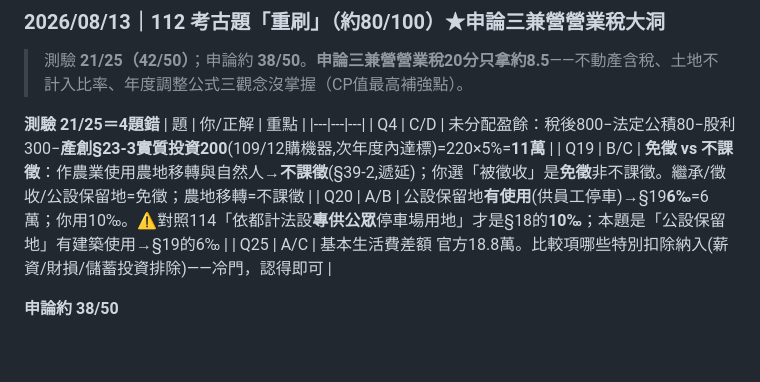
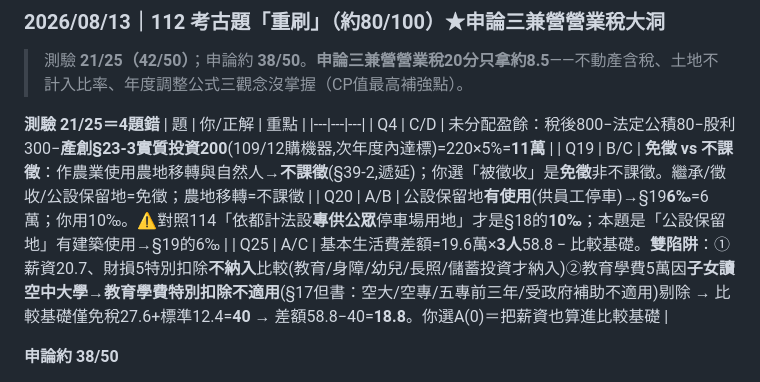
Before and after one commit to candoyeh-yc/accounting, a Markdown page: 稅務法規/21_稅務_錯題彙整.md, the part around the change. Rendered like a GitHub page; blank space fills up the shorter version.

Commit message:
訂正112稅務Q25記錄：實為雙陷阱(薪資/財損不納入比較+空中大學教育學費特別扣除不適用§17但書)→比較基礎40、差額18.8，非冷門
Co-Authored-By: Claude Opus 4.8 <noreply@anthropic.com>

```diff
--- a/稅務法規/21_稅務_錯題彙整.md
+++ b/稅務法規/21_稅務_錯題彙整.md
@@ -47,7 +47,7 @@
 | Q4 | C/D | 未分配盈餘：稅後800−法定公積80−股利300−**產創§23-3實質投資200**(109/12購機器,次年度內達標)=220×5%=**11萬** |
 | Q19 | B/C | **免徵 vs 不課徵**：作農業使用農地移轉與自然人→**不課徵**(§39-2,遞延)；你選「被徵收」是**免徵**非不課徵。繼承/徵收/公設保留地=免徵；農地移轉=不課徵 |
 | Q20 | A/B | 公設保留地**有使用**(供員工停車)→§19**6‰**=6萬；你用10‰。⚠對照114「依都計法設**專供公眾**停車場用地」才是§18的**10‰**；本題是「公設保留地」有建築使用→§19的6‰ |
-| Q25 | A/C | 基本生活費差額 官方18.8萬。比較項哪些特別扣除納入(薪資/財損/儲蓄投資排除)——冷門，認得即可 |
+| Q25 | A/C | 基本生活費差額=19.6萬×**3人**58.8 − 比較基礎。**雙陷阱**：①薪資20.7、財損5特別扣除**不納入**比較(教育/身障/幼兒/長照/儲蓄投資才納入)②教育學費5萬因**子女讀空中大學→教育學費特別扣除不適用**(§17但書：空大/空專/五專前三年/受政府補助不適用)剔除 → 比較基礎僅免稅27.6+標準12.4=**40** → 差額58.8−40=**18.8**。你選A(0)＝把薪資也算進比較基礎 |
 
 **申論約 38/50**
 - ✅ 一、怠報金＋核定稅額(10/10)：核定4000×20%(淨利率)×20%(稅率)=160萬✓；怠報金核定×20%上限9萬✓。
```
